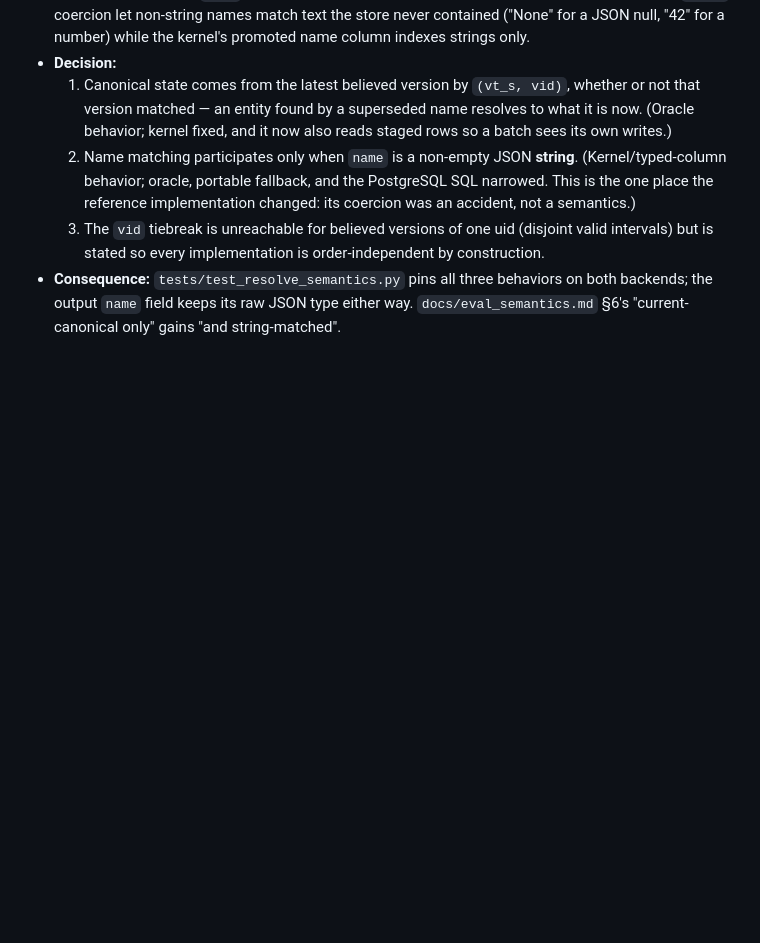
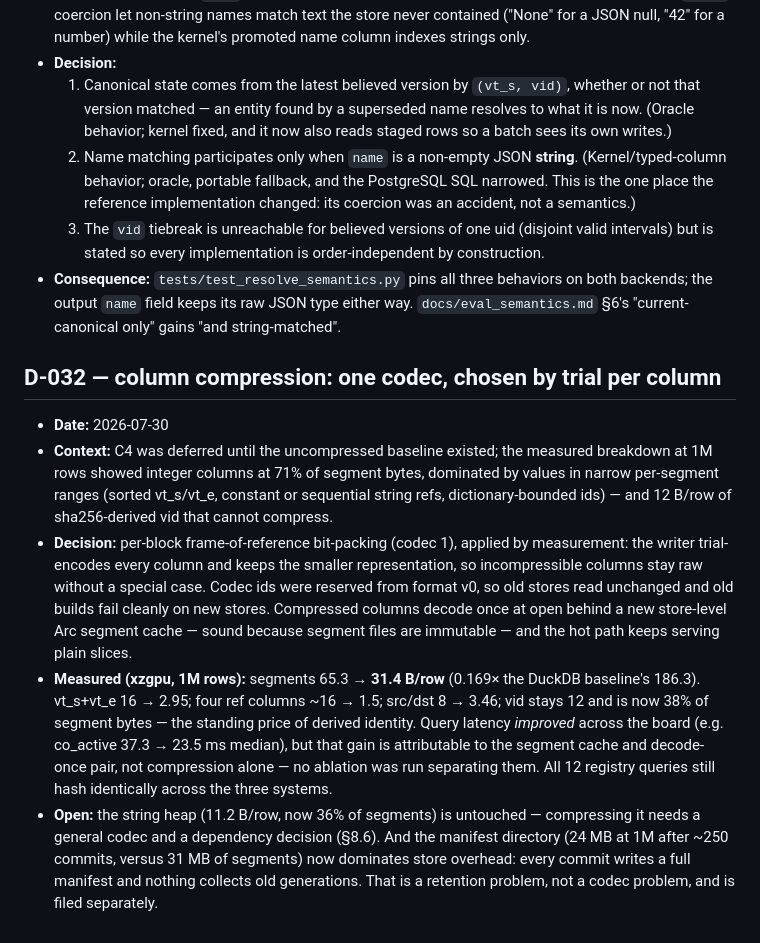
Before and after one commit to zxf-work/tgms, a Markdown page: docs/DECISIONS.md, the part around the change. Rendered like a GitHub page; blank space fills up the shorter version.

Commit message:
docs: D-032 — compression decision and measured results
Co-Authored-By: Claude Fable 5 <noreply@anthropic.com>

```diff
--- a/docs/DECISIONS.md
+++ b/docs/DECISIONS.md
@@ -504,3 +504,34 @@ implementation — hygiene checking starts at the marker recorded in D-010.
   behaviors on both backends; the output `name` field keeps its raw JSON
   type either way. `docs/eval_semantics.md` §6's "current-canonical only"
   gains "and string-matched".
+
+## D-032 — column compression: one codec, chosen by trial per column
+
+- **Date:** 2026-07-30
+- **Context:** C4 was deferred until the uncompressed baseline existed; the
+  measured breakdown at 1M rows showed integer columns at 71% of segment
+  bytes, dominated by values in narrow per-segment ranges (sorted vt_s/vt_e,
+  constant or sequential string refs, dictionary-bounded ids) — and 12 B/row
+  of sha256-derived vid that cannot compress.
+- **Decision:** per-block frame-of-reference bit-packing (codec 1), applied
+  by measurement: the writer trial-encodes every column and keeps the
+  smaller representation, so incompressible columns stay raw without a
+  special case. Codec ids were reserved from format v0, so old stores read
+  unchanged and old builds fail cleanly on new stores. Compressed columns
+  decode once at open behind a new store-level Arc segment cache — sound
+  because segment files are immutable — and the hot path keeps serving
+  plain slices.
+- **Measured (xzgpu, 1M rows):** segments 65.3 → **31.4 B/row** (0.169× the
+  DuckDB baseline's 186.3). vt_s+vt_e 16 → 2.95; four ref columns ~16 → 1.5;
+  src/dst 8 → 3.46; vid stays 12 and is now 38% of segment bytes — the
+  standing price of derived identity. Query latency *improved* across the
+  board (e.g. co_active 37.3 → 23.5 ms median), but that gain is
+  attributable to the segment cache and decode-once pair, not compression
+  alone — no ablation was run separating them. All 12 registry queries
+  still hash identically across the three systems.
+- **Open:** the string heap (11.2 B/row, now 36% of segments) is untouched —
+  compressing it needs a general codec and a dependency decision (§8.6).
+  And the manifest directory (24 MB at 1M after ~250 commits, versus 31 MB
+  of segments) now dominates store overhead: every commit writes a full
+  manifest and nothing collects old generations. That is a retention
+  problem, not a codec problem, and is filed separately.
```
